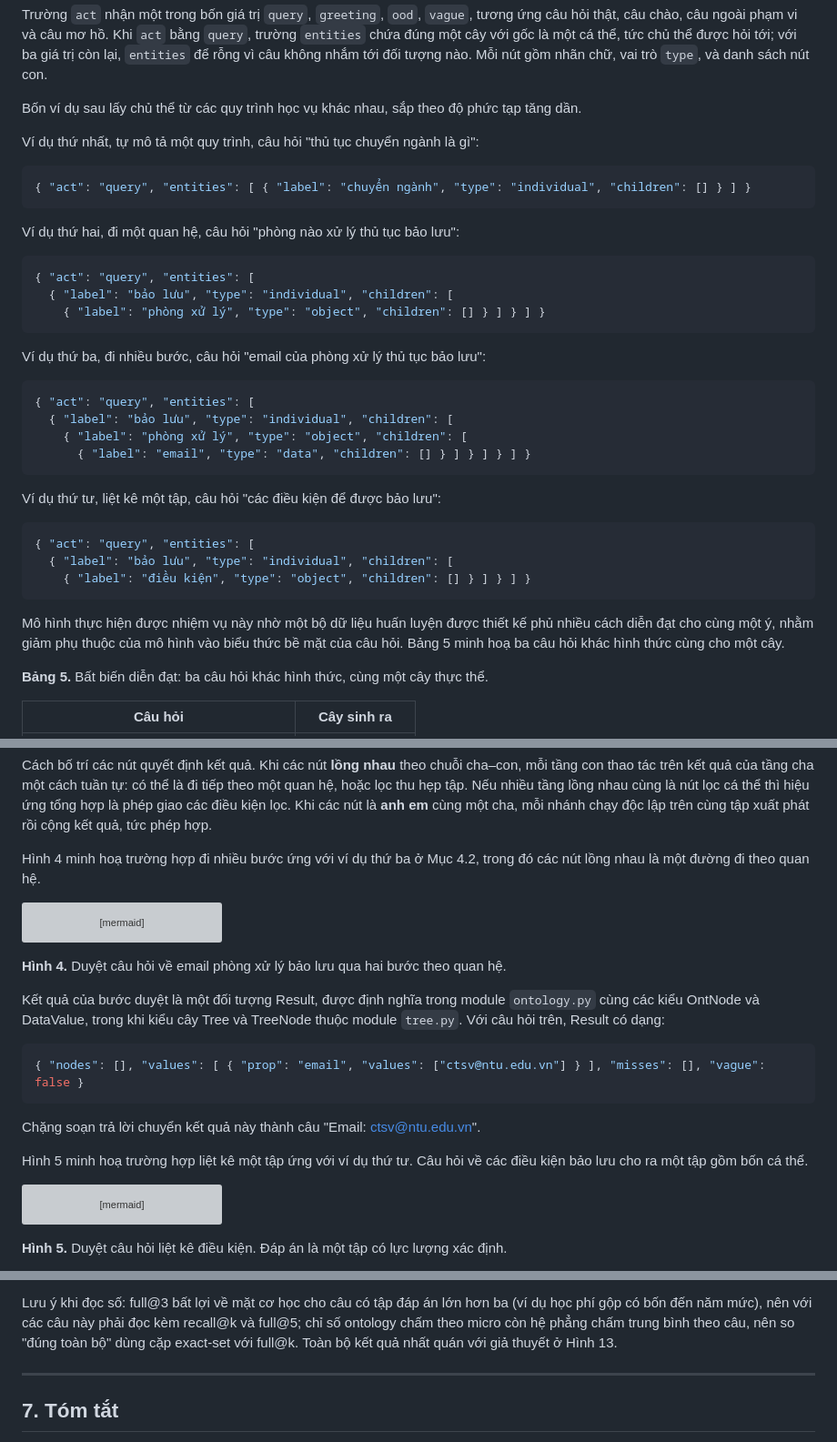
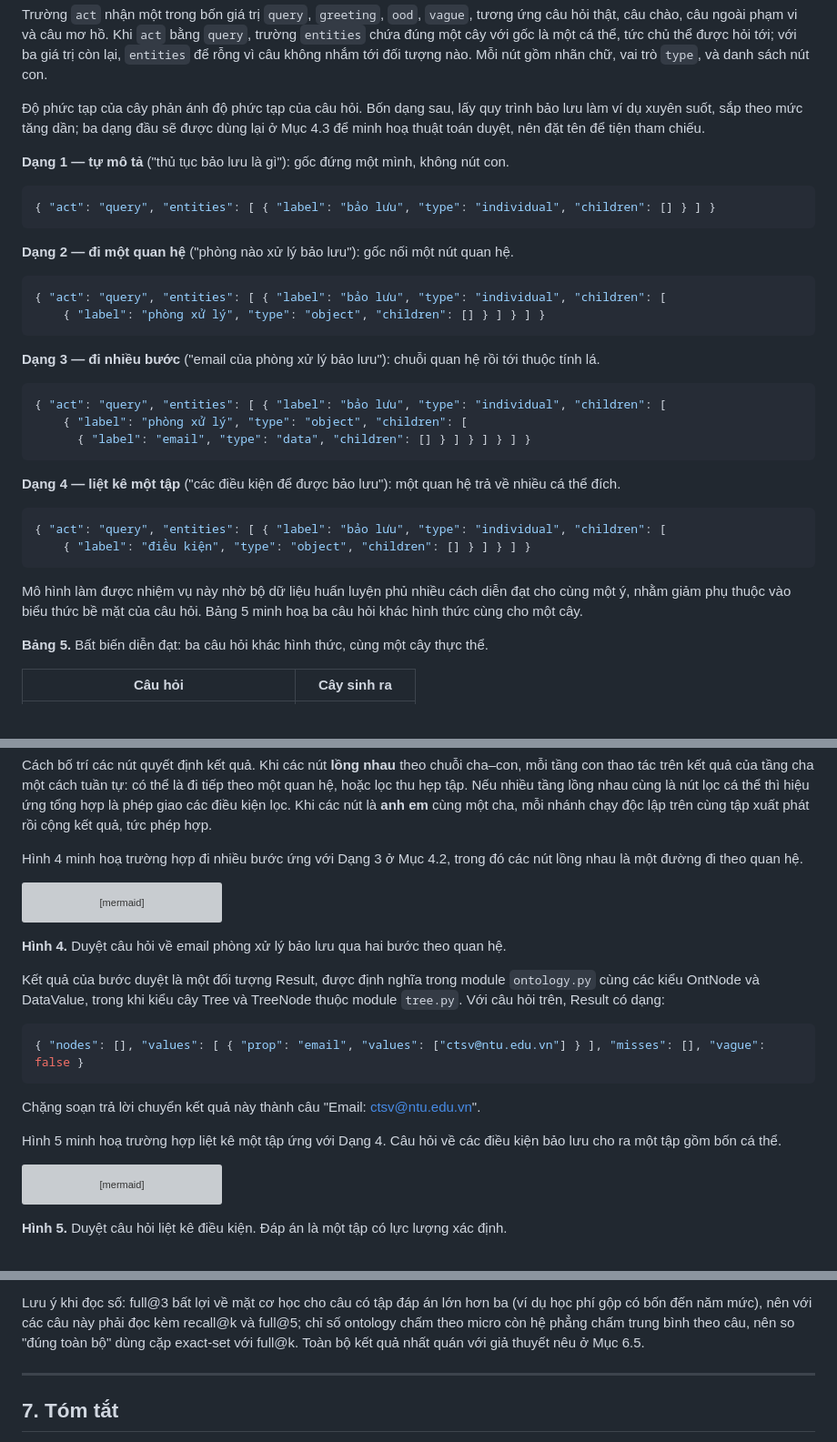
Before and after one commit to vpthinh19/ontology-chatbot, a Markdown page: docs/CONCEPT.md, 3 parts joined by grey strips. Shown at 91% size. GitHub-like rendering; grey boxes are pictures that could not be loaded.

````diff
--- a/docs/CONCEPT.md
+++ b/docs/CONCEPT.md
@@ -204,37 +204,32 @@ Trường `act` nhận một trong bốn giá trị `query`, `greeting`, `ood`,
 và câu mơ hồ. Khi `act` bằng `query`, trường `entities` chứa đúng một cây với gốc là một cá thể, tức chủ thể được hỏi tới; với ba
 giá trị còn lại, `entities` để rỗng vì câu không nhắm tới đối tượng nào. Mỗi nút gồm nhãn chữ, vai trò `type`, và danh sách nút con.
 
-Bốn ví dụ sau lấy chủ thể từ các quy trình học vụ khác nhau, sắp theo độ phức tạp tăng dần.
+Độ phức tạp của cây phản ánh độ phức tạp của câu hỏi. Bốn dạng sau, lấy quy trình bảo lưu làm ví dụ xuyên suốt, sắp theo mức tăng
+dần; ba dạng đầu sẽ được dùng lại ở Mục 4.3 để minh hoạ thuật toán duyệt, nên đặt tên để tiện tham chiếu.
 
-Ví dụ thứ nhất, tự mô tả một quy trình, câu hỏi "thủ tục chuyển ngành là gì":
+**Dạng 1 — tự mô tả** ("thủ tục bảo lưu là gì"): gốc đứng một mình, không nút con.
 ```json
-{ "act": "query", "entities": [ { "label": "chuyển ngành", "type": "individual", "children": [] } ] }
+{ "act": "query", "entities": [ { "label": "bảo lưu", "type": "individual", "children": [] } ] }
 ```
-
-Ví dụ thứ hai, đi một quan hệ, câu hỏi "phòng nào xử lý thủ tục bảo lưu":
+**Dạng 2 — đi một quan hệ** ("phòng nào xử lý bảo lưu"): gốc nối một nút quan hệ.
 ```json
-{ "act": "query", "entities": [
-  { "label": "bảo lưu", "type": "individual", "children": [
+{ "act": "query", "entities": [ { "label": "bảo lưu", "type": "individual", "children": [
     { "label": "phòng xử lý", "type": "object", "children": [] } ] } ] }
 ```
-
-Ví dụ thứ ba, đi nhiều bước, câu hỏi "email của phòng xử lý thủ tục bảo lưu":
+**Dạng 3 — đi nhiều bước** ("email của phòng xử lý bảo lưu"): chuỗi quan hệ rồi tới thuộc tính lá.
 ```json
-{ "act": "query", "entities": [
-  { "label": "bảo lưu", "type": "individual", "children": [
+{ "act": "query", "entities": [ { "label": "bảo lưu", "type": "individual", "children": [
     { "label": "phòng xử lý", "type": "object", "children": [
       { "label": "email", "type": "data", "children": [] } ] } ] } ] }
 ```
-
-Ví dụ thứ tư, liệt kê một tập, câu hỏi "các điều kiện để được bảo lưu":
+**Dạng 4 — liệt kê một tập** ("các điều kiện để được bảo lưu"): một quan hệ trả về nhiều cá thể đích.
 ```json
-{ "act": "query", "entities": [
-  { "label": "bảo lưu", "type": "individual", "children": [
+{ "act": "query", "entities": [ { "label": "bảo lưu", "type": "individual", "children": [
     { "label": "điều kiện", "type": "object", "children": [] } ] } ] }
 ```
 
-Mô hình thực hiện được nhiệm vụ này nhờ một bộ dữ liệu huấn luyện được thiết kế phủ nhiều cách diễn đạt cho cùng một ý, nhằm giảm
-phụ thuộc của mô hình vào biểu thức bề mặt của câu hỏi. Bảng 5 minh hoạ ba câu hỏi khác hình thức cùng cho một cây.
+Mô hình làm được nhiệm vụ này nhờ bộ dữ liệu huấn luyện phủ nhiều cách diễn đạt cho cùng một ý, nhằm giảm phụ thuộc vào biểu thức bề
+mặt của câu hỏi. Bảng 5 minh hoạ ba câu hỏi khác hình thức cùng cho một cây.
 
 **Bảng 5.** Bất biến diễn đạt: ba câu hỏi khác hình thức, cùng một cây thực thể.
 
@@ -272,7 +267,7 @@ cha một cách tuần tự: có thể là đi tiếp theo một quan hệ, ho
 thì hiệu ứng tổng hợp là phép giao các điều kiện lọc. Khi các nút là **anh em** cùng một cha, mỗi nhánh chạy độc lập trên cùng tập
 xuất phát rồi cộng kết quả, tức phép hợp.
 
-Hình 4 minh hoạ trường hợp đi nhiều bước ứng với ví dụ thứ ba ở Mục 4.2, trong đó các nút lồng nhau là một đường đi theo quan hệ.
+Hình 4 minh hoạ trường hợp đi nhiều bước ứng với Dạng 3 ở Mục 4.2, trong đó các nút lồng nhau là một đường đi theo quan hệ.
 
 ```mermaid
 flowchart LR
@@ -288,7 +283,7 @@ trong khi kiểu cây Tree và TreeNode thuộc module `tree.py`. Với câu h
 ```
 Chặng soạn trả lời chuyển kết quả này thành câu "Email: ctsv@ntu.edu.vn".
 
-Hình 5 minh hoạ trường hợp liệt kê một tập ứng với ví dụ thứ tư. Câu hỏi về các điều kiện bảo lưu cho ra một tập gồm bốn cá thể.
+Hình 5 minh hoạ trường hợp liệt kê một tập ứng với Dạng 4. Câu hỏi về các điều kiện bảo lưu cho ra một tập gồm bốn cá thể.
 
 ```mermaid
 flowchart LR
@@ -582,7 +563,7 @@ vào tầng truy hồi.
 
 Lưu ý khi đọc số: full@3 bất lợi về mặt cơ học cho câu có tập đáp án lớn hơn ba (ví dụ học phí gộp có bốn đến năm mức), nên với các
 câu này phải đọc kèm recall@k và full@5; chỉ số ontology chấm theo micro còn hệ phẳng chấm trung bình theo câu, nên so "đúng toàn
-bộ" dùng cặp exact-set với full@k. Toàn bộ kết quả nhất quán với giả thuyết ở Hình 13.
+bộ" dùng cặp exact-set với full@k. Toàn bộ kết quả nhất quán với giả thuyết nêu ở Mục 6.5.
 
 ---
 
````
Also changed, not shown: other parts of docs/CONCEPT.md (+47 -61 lines), docs/figures/benchmark_per_type.png (added), docs/figures/eval_per_category.png (added), docs/figures/intent_confusion.png (added), docs/figures/recall_at_k.png (added), 14 other files.
